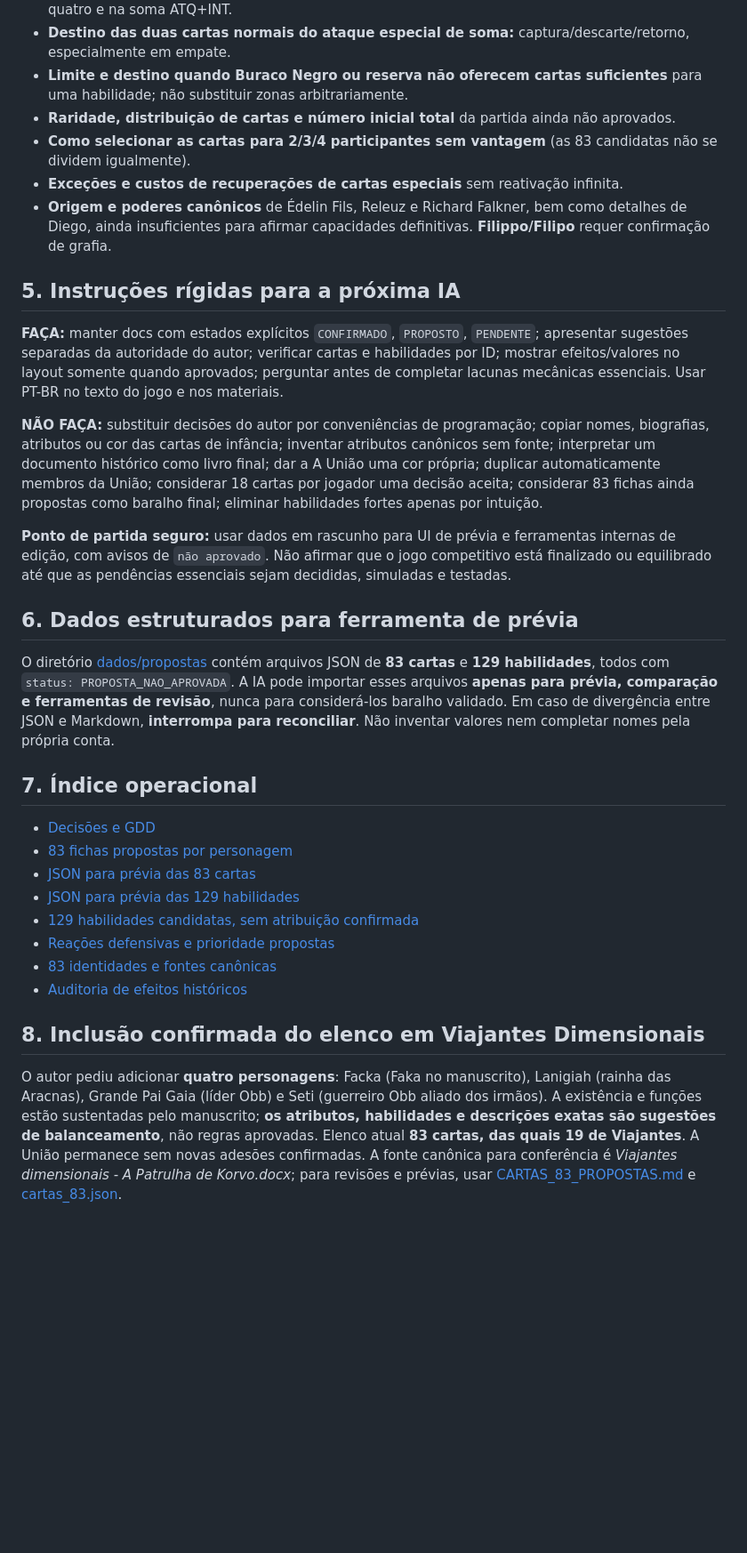
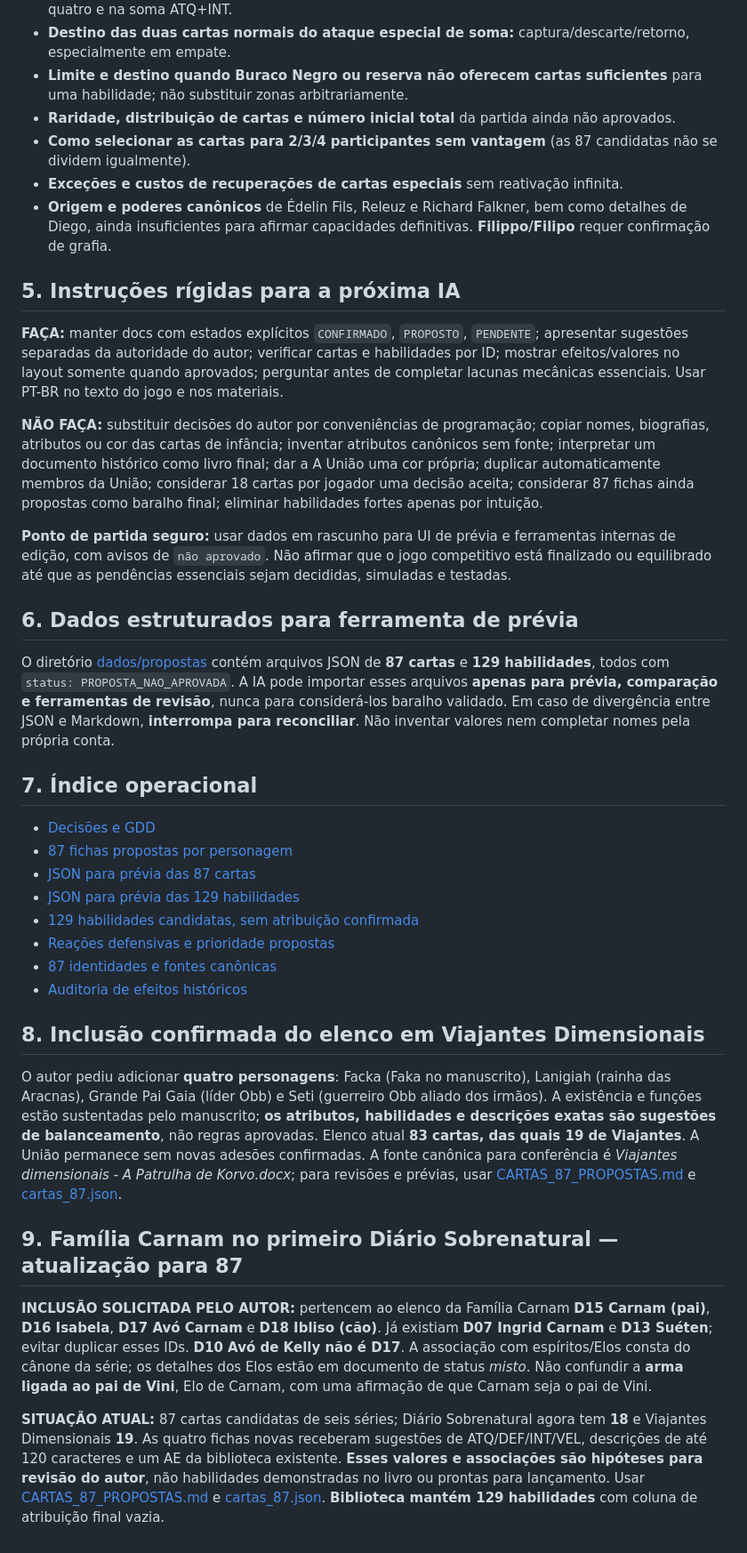
Before and after one commit to guyoshi/Dimensions-Stacks, a Markdown page: docs/CONTRATO_PARA_IA_IMPLEMENTADORA.md, the part around one of its changes. Shown at 89% size. Rendered like a GitHub page; blank space fills up the shorter version.

Commit message:
docs: sincronizar elenco de 87 cartas com Familia Carnam

```diff
--- a/docs/CONTRATO_PARA_IA_IMPLEMENTADORA.md
+++ b/docs/CONTRATO_PARA_IA_IMPLEMENTADORA.md
@@ -67,7 +67,7 @@ Repositório de fontes literárias: [guyoshi/dimensoesinfinitas](https://github.
 - **Destino das duas cartas normais do ataque especial de soma:** captura/descarte/retorno, especialmente em empate.
 - **Limite e destino quando Buraco Negro ou reserva não oferecem cartas suficientes** para uma habilidade; não substituir zonas arbitrariamente.
 - **Raridade, distribuição de cartas e número inicial total** da partida ainda não aprovados.
-- **Como selecionar as cartas para 2/3/4 participantes sem vantagem** (as 83 candidatas não se dividem igualmente).
+- **Como selecionar as cartas para 2/3/4 participantes sem vantagem** (as 87 candidatas não se dividem igualmente).
 - **Exceções e custos de recuperações de cartas especiais** sem reativação infinita.
 - **Origem e poderes canônicos** de Édelin Fils, Releuz e Richard Falkner, bem como detalhes de Diego, ainda insuficientes para afirmar capacidades definitivas. **Filippo/Filipo** requer confirmação de grafia.
 
@@ -75,25 +75,31 @@ Repositório de fontes literárias: [guyoshi/dimensoesinfinitas](https://github.
 
 **FAÇA:** manter docs com estados explícitos `CONFIRMADO`, `PROPOSTO`, `PENDENTE`; apresentar sugestões separadas da autoridade do autor; verificar cartas e habilidades por ID; mostrar efeitos/valores no layout somente quando aprovados; perguntar antes de completar lacunas mecânicas essenciais. Usar PT-BR no texto do jogo e nos materiais.
 
-**NÃO FAÇA:** substituir decisões do autor por conveniências de programação; copiar nomes, biografias, atributos ou cor das cartas de infância; inventar atributos canônicos sem fonte; interpretar um documento histórico como livro final; dar a A União uma cor própria; duplicar automaticamente membros da União; considerar 18 cartas por jogador uma decisão aceita; considerar 83 fichas ainda propostas como baralho final; eliminar habilidades fortes apenas por intuição.
+**NÃO FAÇA:** substituir decisões do autor por conveniências de programação; copiar nomes, biografias, atributos ou cor das cartas de infância; inventar atributos canônicos sem fonte; interpretar um documento histórico como livro final; dar a A União uma cor própria; duplicar automaticamente membros da União; considerar 18 cartas por jogador uma decisão aceita; considerar 87 fichas ainda propostas como baralho final; eliminar habilidades fortes apenas por intuição.
 
 **Ponto de partida seguro:** usar dados em rascunho para UI de prévia e ferramentas internas de edição, com avisos de `não aprovado`. Não afirmar que o jogo competitivo está finalizado ou equilibrado até que as pendências essenciais sejam decididas, simuladas e testadas.
 
 ## 6. Dados estruturados para ferramenta de prévia
 
-O diretório [dados/propostas](../dados/propostas/README.md) contém arquivos JSON de **83 cartas** e **129 habilidades**, todos com `status: PROPOSTA_NAO_APROVADA`. A IA pode importar esses arquivos **apenas para prévia, comparação e ferramentas de revisão**, nunca para considerá-los baralho validado. Em caso de divergência entre JSON e Markdown, **interrompa para reconciliar**. Não inventar valores nem completar nomes pela própria conta.
+O diretório [dados/propostas](../dados/propostas/README.md) contém arquivos JSON de **87 cartas** e **129 habilidades**, todos com `status: PROPOSTA_NAO_APROVADA`. A IA pode importar esses arquivos **apenas para prévia, comparação e ferramentas de revisão**, nunca para considerá-los baralho validado. Em caso de divergência entre JSON e Markdown, **interrompa para reconciliar**. Não inventar valores nem completar nomes pela própria conta.
 
 ## 7. Índice operacional
 
 - [Decisões e GDD](REGRAS.md)
-- [83 fichas propostas por personagem](CARTAS_83_PROPOSTAS.md)
-- [JSON para prévia das 83 cartas](../dados/propostas/cartas_83.json)
+- [87 fichas propostas por personagem](CARTAS_87_PROPOSTAS.md)
+- [JSON para prévia das 87 cartas](../dados/propostas/cartas_87.json)
 - [JSON para prévia das 129 habilidades](../dados/propostas/habilidades_129.json)
 - [129 habilidades candidatas, sem atribuição confirmada](BIBLIOTECA_ATAQUES_ESPECIAIS.md)
 - [Reações defensivas e prioridade propostas](PRIORIDADE_ESPECIAIS_PROPOSTA.md)
-- [83 identidades e fontes canônicas](ELENCO_CANDIDATO.md)
+- [87 identidades e fontes canônicas](ELENCO_CANDIDATO.md)
 - [Auditoria de efeitos históricos](AUDITORIA_BALANCEAMENTO_ESPECIAIS.md)
 
 ## 8. Inclusão confirmada do elenco em Viajantes Dimensionais
 
-O autor pediu adicionar **quatro personagens**: Facka (Faka no manuscrito), Lanigiah (rainha das Aracnas), Grande Pai Gaia (líder Obb) e Seti (guerreiro Obb aliado dos irmãos). A existência e funções estão sustentadas pelo manuscrito; **os atributos, habilidades e descrições exatas são sugestões de balanceamento**, não regras aprovadas. Elenco atual **83 cartas, das quais 19 de Viajantes**. A União permanece sem novas adesões confirmadas. A fonte canônica para conferência é *Viajantes dimensionais - A Patrulha de Korvo.docx*; para revisões e prévias, usar [CARTAS_83_PROPOSTAS.md](CARTAS_83_PROPOSTAS.md) e [cartas_83.json](../dados/propostas/cartas_83.json).
+O autor pediu adicionar **quatro personagens**: Facka (Faka no manuscrito), Lanigiah (rainha das Aracnas), Grande Pai Gaia (líder Obb) e Seti (guerreiro Obb aliado dos irmãos). A existência e funções estão sustentadas pelo manuscrito; **os atributos, habilidades e descrições exatas são sugestões de balanceamento**, não regras aprovadas. Elenco atual **83 cartas, das quais 19 de Viajantes**. A União permanece sem novas adesões confirmadas. A fonte canônica para conferência é *Viajantes dimensionais - A Patrulha de Korvo.docx*; para revisões e prévias, usar [CARTAS_87_PROPOSTAS.md](CARTAS_87_PROPOSTAS.md) e [cartas_87.json](../dados/propostas/cartas_87.json).
+
+## 9. Família Carnam no primeiro Diário Sobrenatural — atualização para 87
+
+**INCLUSÃO SOLICITADA PELO AUTOR:** pertencem ao elenco da Família Carnam **D15 Carnam (pai)**, **D16 Isabela**, **D17 Avó Carnam** e **D18 Ibliso (cão)**. Já existiam **D07 Ingrid Carnam** e **D13 Suéten**; evitar duplicar esses IDs. **D10 Avó de Kelly não é D17**. A associação com espíritos/Elos consta do cânone da série; os detalhes dos Elos estão em documento de status *misto*. Não confundir a **arma ligada ao pai de Vini**, Elo de Carnam, com uma afirmação de que Carnam seja o pai de Vini.
+
+**SITUAÇÃO ATUAL:** 87 cartas candidatas de seis séries; Diário Sobrenatural agora tem **18** e Viajantes Dimensionais **19**. As quatro fichas novas receberam sugestões de ATQ/DEF/INT/VEL, descrições de até 120 caracteres e um AE da biblioteca existente. **Esses valores e associações são hipóteses para revisão do autor**, não habilidades demonstradas no livro ou prontas para lançamento. Usar [CARTAS_87_PROPOSTAS.md](CARTAS_87_PROPOSTAS.md) e [cartas_87.json](../dados/propostas/cartas_87.json). **Biblioteca mantém 129 habilidades** com coluna de atribuição final vazia.
```
Also changed, not shown: other parts of docs/CONTRATO_PARA_IA_IMPLEMENTADORA.md (+4 -4 lines).
